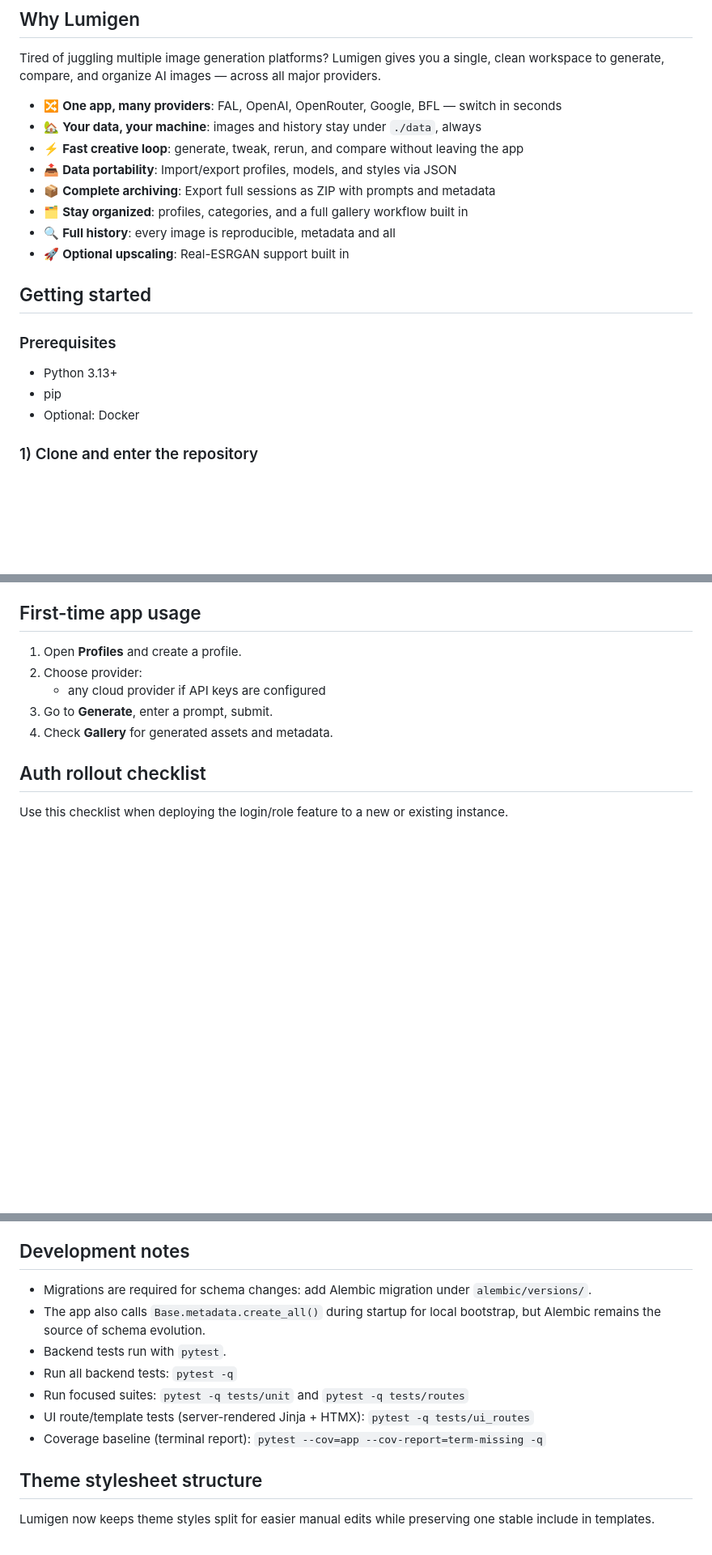
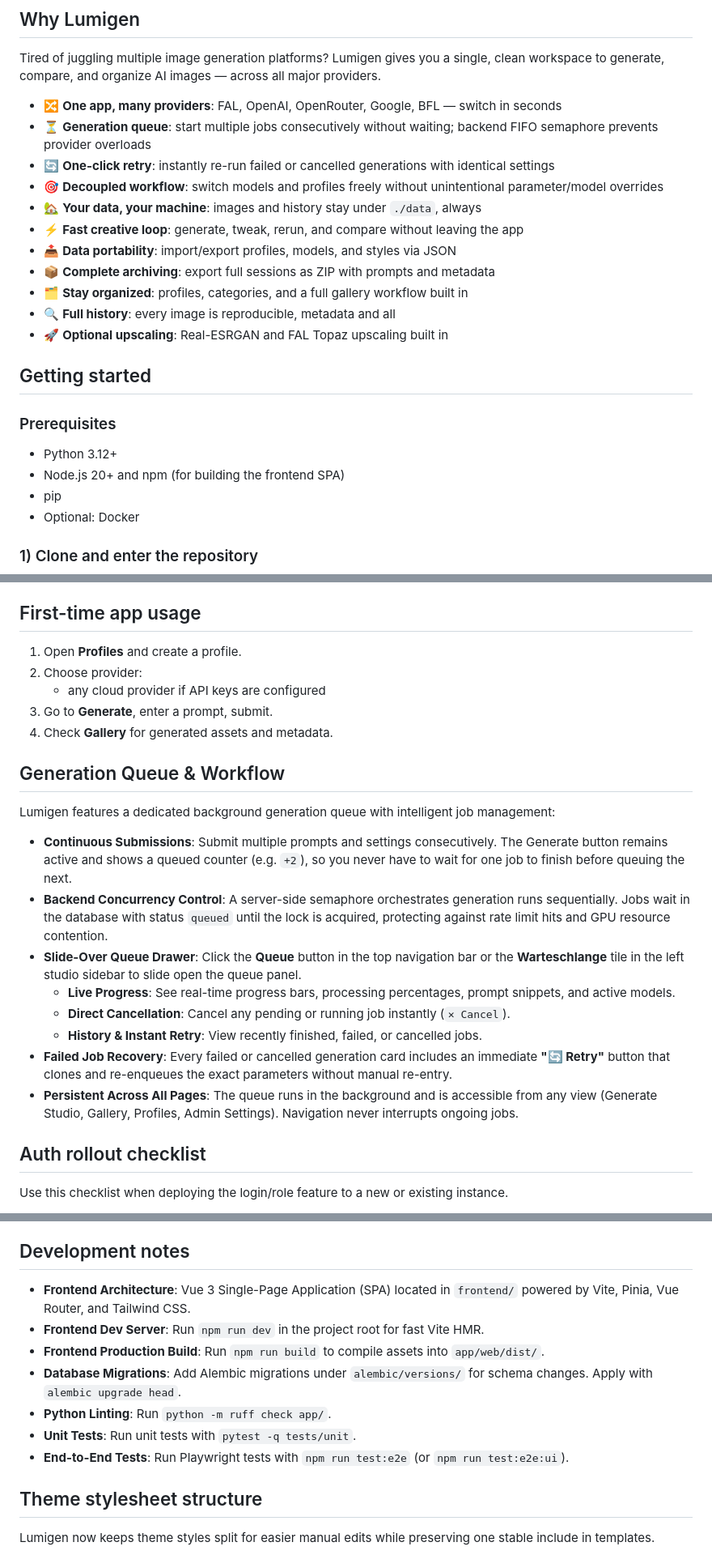
Before and after one commit to jschm42/lumigen, a Markdown page: README.md, 3 parts joined by grey strips. Shown at 81% size. Drawn GitHub-style; blank space fills up the shorter version.

Commit message:
docs: update README with generation queue, frontend build instructions, and system requirements

```diff
--- a/README.md
+++ b/README.md
@@ -17,19 +17,23 @@ Lumigen gives you a single, clean workspace to generate,
 compare, and organize AI images — across all major providers.
 
 - 🔀 **One app, many providers**: FAL, OpenAI, OpenRouter, Google, BFL — switch in seconds
+- ⏳ **Generation queue**: start multiple jobs consecutively without waiting; backend FIFO semaphore prevents provider overloads
+- 🔄 **One-click retry**: instantly re-run failed or cancelled generations with identical settings
+- 🎯 **Decoupled workflow**: switch models and profiles freely without unintentional parameter/model overrides
 - 🏡 **Your data, your machine**: images and history stay under `./data`, always
 - ⚡ **Fast creative loop**: generate, tweak, rerun, and compare without leaving the app
-- 📤 **Data portability**: Import/export profiles, models, and styles via JSON
-- 📦 **Complete archiving**: Export full sessions as ZIP with prompts and metadata
+- 📤 **Data portability**: import/export profiles, models, and styles via JSON
+- 📦 **Complete archiving**: export full sessions as ZIP with prompts and metadata
 - 🗂️ **Stay organized**: profiles, categories, and a full gallery workflow built in
 - 🔍 **Full history**: every image is reproducible, metadata and all
-- 🚀 **Optional upscaling**: Real-ESRGAN support built in
+- 🚀 **Optional upscaling**: Real-ESRGAN and FAL Topaz upscaling built in
 
 ## Getting started
 
 ### Prerequisites
 
-- Python 3.13+
+- Python 3.12+
+- Node.js 20+ and npm (for building the frontend SPA)
 - pip
 - Optional: Docker
 
@@ -105,6 +123,19 @@ Open: `http://127.0.0.1:8010`
    - any cloud provider if API keys are configured
 3. Go to **Generate**, enter a prompt, submit.
 4. Check **Gallery** for generated assets and metadata.
+
+## Generation Queue & Workflow
+
+Lumigen features a dedicated background generation queue with intelligent job management:
+
+- **Continuous Submissions**: Submit multiple prompts and settings consecutively. The Generate button remains active and shows a queued counter (e.g. `+2`), so you never have to wait for one job to finish before queuing the next.
+- **Backend Concurrency Control**: A server-side semaphore orchestrates generation runs sequentially. Jobs wait in the database with status `queued` until the lock is acquired, protecting against rate limit hits and GPU resource contention.
+- **Slide-Over Queue Drawer**: Click the **Queue** button in the top navigation bar or the **Warteschlange** tile in the left studio sidebar to slide open the queue panel.
+  - **Live Progress**: See real-time progress bars, processing percentages, prompt snippets, and active models.
+  - **Direct Cancellation**: Cancel any pending or running job instantly (`✕ Cancel`).
+  - **History & Instant Retry**: View recently finished, failed, or cancelled jobs.
+- **Failed Job Recovery**: Every failed or cancelled generation card includes an immediate **"🔄 Retry"** button that clones and re-enqueues the exact parameters without manual re-entry.
+- **Persistent Across All Pages**: The queue runs in the background and is accessible from any view (Generate Studio, Gallery, Profiles, Admin Settings). Navigation never interrupts ongoing jobs.
 
 ## Auth rollout checklist
 
@@ -356,13 +395,13 @@ If you want hardware Vulkan acceleration from host GPU, ensure your Docker runti
 
 ## Development notes
 
-- Migrations are required for schema changes: add Alembic migration under `alembic/versions/`.
-- The app also calls `Base.metadata.create_all()` during startup for local bootstrap, but Alembic remains the source of schema evolution.
-- Backend tests run with `pytest`.
-- Run all backend tests: `pytest -q`
-- Run focused suites: `pytest -q tests/unit` and `pytest -q tests/routes`
-- UI route/template tests (server-rendered Jinja + HTMX): `pytest -q tests/ui_routes`
-- Coverage baseline (terminal report): `pytest --cov=app --cov-report=term-missing -q`
+- **Frontend Architecture**: Vue 3 Single-Page Application (SPA) located in `frontend/` powered by Vite, Pinia, Vue Router, and Tailwind CSS.
+- **Frontend Dev Server**: Run `npm run dev` in the project root for fast Vite HMR.
+- **Frontend Production Build**: Run `npm run build` to compile assets into `app/web/dist/`.
+- **Database Migrations**: Add Alembic migrations under `alembic/versions/` for schema changes. Apply with `alembic upgrade head`.
+- **Python Linting**: Run `python -m ruff check app/`.
+- **Unit Tests**: Run unit tests with `pytest -q tests/unit`.
+- **End-to-End Tests**: Run Playwright tests with `npm run test:e2e` (or `npm run test:e2e:ui`).
 
 ## Theme stylesheet structure
 
```
Also changed, not shown: other parts of README.md (+23 -1 lines).
